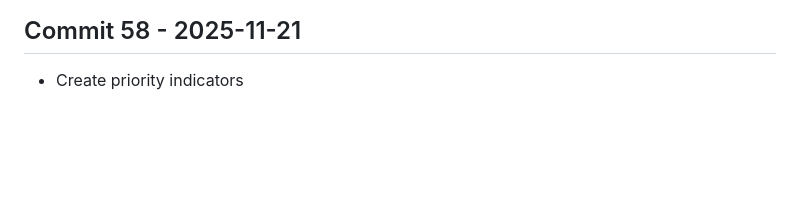
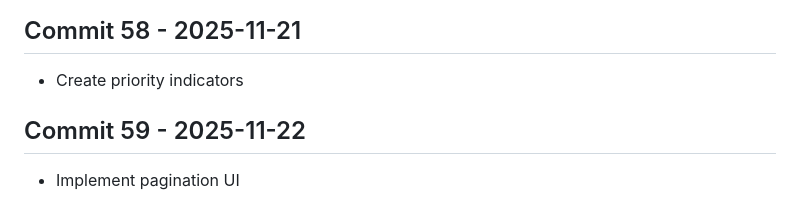
Before and after one commit to Konalexon/Sentri, a Markdown page: CHANGELOG.md, the part around the change. Rendered like a GitHub page; blank space fills up the shorter version.

Commit message:
Implement pagination UI

```diff
--- a/CHANGELOG.md
+++ b/CHANGELOG.md
@@ -189,3 +189,6 @@ All notable changes to Sentri will be documented in this file.
 
 ## Commit 58 - 2025-11-21
 - Create priority indicators
+
+## Commit 59 - 2025-11-22
+- Implement pagination UI
```
